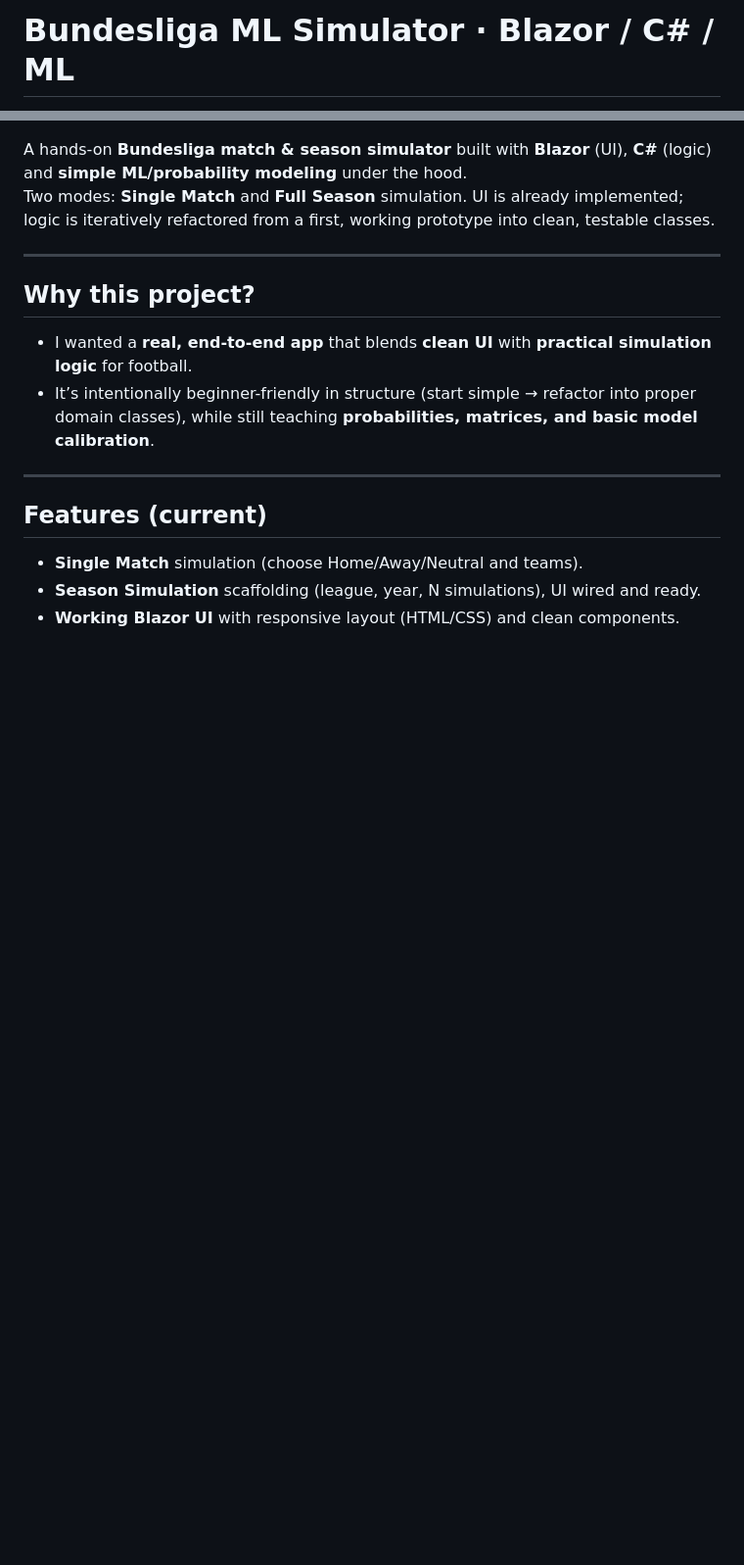
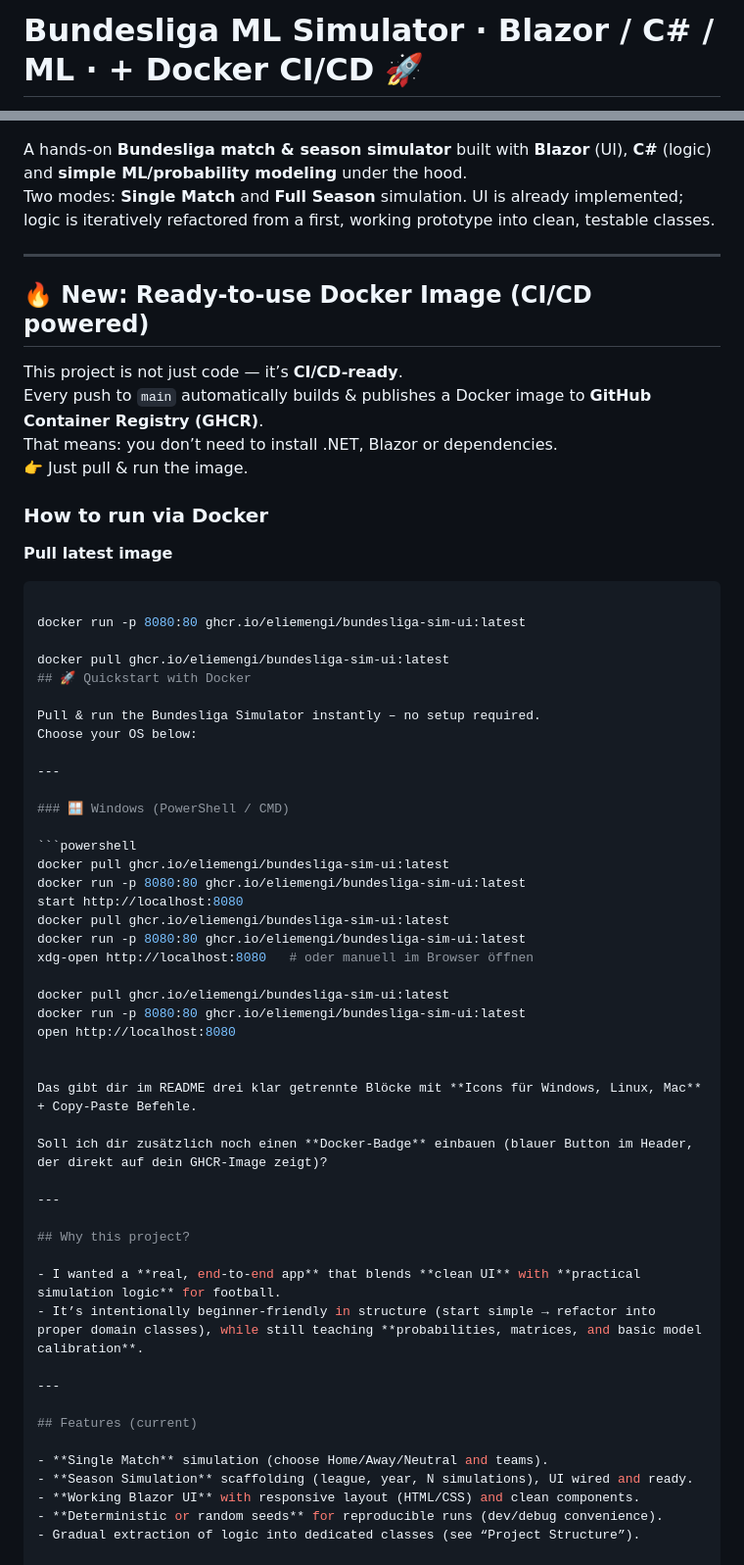
Before and after one commit to eliemengi/BundesligaSimulator, a Markdown page: README.md, 2 parts joined by grey strips. Shown at 98% size. GitHub-like rendering; blank space fills up the shorter version.

Commit message:
Update README.md
A machine learning based Bundesliga simulator that predicts match outcomes and full league seasons.
Built with C# and statistical models, featuring both single-match and season simulations.
Fully integrated with Docker-based CI/CD using GitHub Actions – every commit is automatically built, tested, and published as a ready-to-run Docker image for Windows, Linux, and macOS.

````diff
--- a/README.md
+++ b/README.md
@@ -1,4 +1,4 @@
-# Bundesliga ML Simulator · Blazor / C# / ML
+# Bundesliga ML Simulator · Blazor / C# / ML · **+ Docker CI/CD 🚀**
 
 ![C#](https://img.shields.io/badge/C%23-239120?logo=c-sharp&logoColor=white)
 ![.NET](https://img.shields.io/badge/.NET-8-512BD4?logo=dotnet&logoColor=white)
@@ -8,6 +10,49 @@
 
 A hands-on **Bundesliga match & season simulator** built with **Blazor** (UI), **C#** (logic) and **simple ML/probability modeling** under the hood.
 Two modes: **Single Match** and **Full Season** simulation. UI is already implemented; logic is iteratively refactored from a first, working prototype into clean, testable classes.
+
+---
+
+## 🔥 New: Ready-to-use Docker Image (CI/CD powered)
+
+This project is not just code — it’s **CI/CD-ready**.
+Every push to `main` automatically builds & publishes a Docker image to **GitHub Container Registry (GHCR)**.
+That means: you don’t need to install .NET, Blazor or dependencies.
+👉 Just pull & run the image.
+
+### How to run via Docker
+
+**Pull latest image**
+```bash
+
+docker run -p 8080:80 ghcr.io/eliemengi/bundesliga-sim-ui:latest
+
+docker pull ghcr.io/eliemengi/bundesliga-sim-ui:latest
+## 🚀 Quickstart with Docker
+
+Pull & run the Bundesliga Simulator instantly – no setup required.
+Choose your OS below:
+
+---
+
+### 🪟 Windows (PowerShell / CMD)
+
+```powershell
+docker pull ghcr.io/eliemengi/bundesliga-sim-ui:latest
+docker run -p 8080:80 ghcr.io/eliemengi/bundesliga-sim-ui:latest
+start http://localhost:8080
+docker pull ghcr.io/eliemengi/bundesliga-sim-ui:latest
+docker run -p 8080:80 ghcr.io/eliemengi/bundesliga-sim-ui:latest
+xdg-open http://localhost:8080   # oder manuell im Browser öffnen
+
+docker pull ghcr.io/eliemengi/bundesliga-sim-ui:latest
+docker run -p 8080:80 ghcr.io/eliemengi/bundesliga-sim-ui:latest
+open http://localhost:8080
+
+
+Das gibt dir im README drei klar getrennte Blöcke mit **Icons für Windows, Linux, Mac** + Copy-Paste Befehle.
+
+Soll ich dir zusätzlich noch einen **Docker-Badge** einbauen (blauer Button im Header, der direkt auf dein GHCR-Image zeigt)?
 
 ---
 
````
Also changed, not shown: other parts of README.md (+2 -0 lines).
